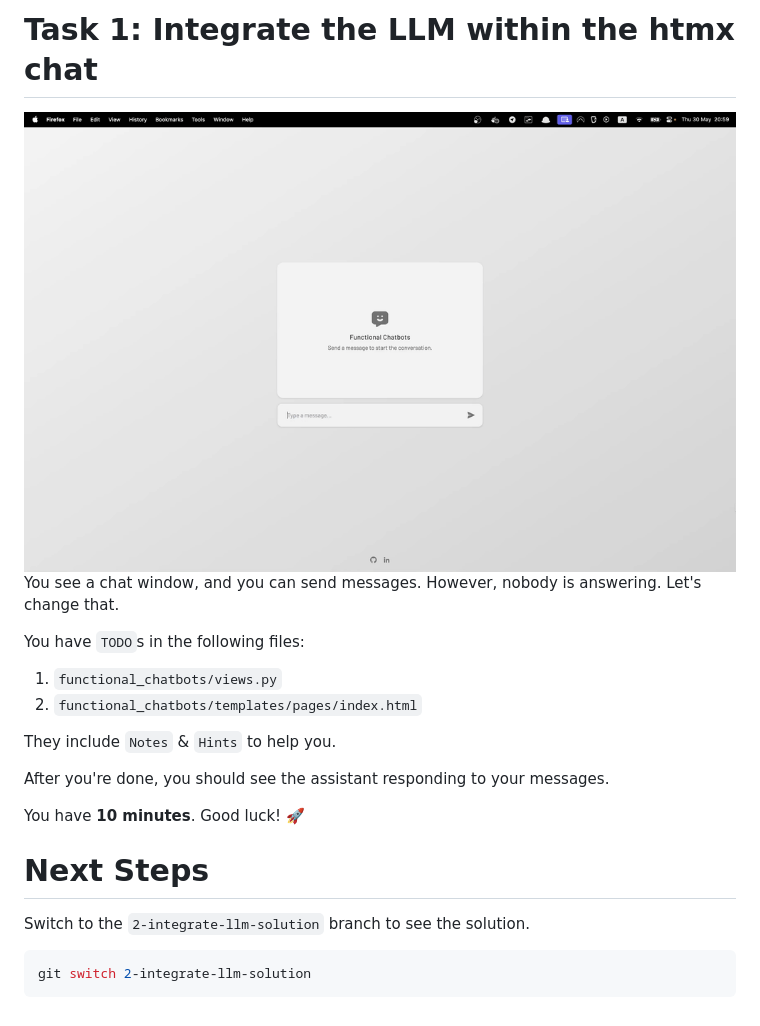
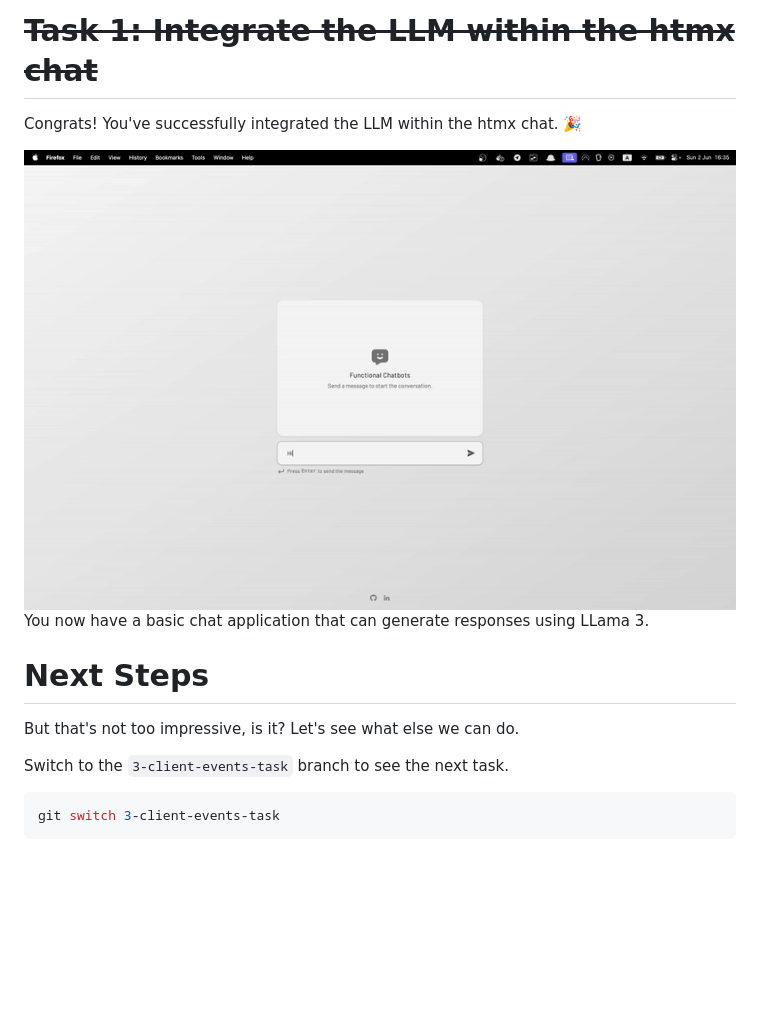
Before and after one commit to scriptogre/functional-chatbots, a Markdown page: TODO.md, the part around the change. GitHub-like rendering; pictures changed too: readme_assets/first-solution.gif (added); blank space fills up the shorter version.

````diff
--- a/TODO.md
+++ b/TODO.md
@@ -1,22 +1,16 @@
-# Task 1: Integrate the LLM within the htmx chat
+# ~~Task 1: Integrate the LLM within the htmx chat~~
 
-<img src="readme_assets/first-task.gif" width=800 alt="First Task"/>
+Congrats! You've successfully integrated the LLM within the htmx chat. 🎉
 
-You see a chat window, and you can send messages. However, nobody is answering. Let's change that.
+<img src="readme_assets/first-solution.gif" width=800 alt="First Solution"/>
 
-You have `TODO`s in the following files:
-1. `functional_chatbots/views.py`
-2. `functional_chatbots/templates/pages/index.html`
-
-They include `Notes` & `Hints` to help you.
-
-After you're done, you should see the assistant responding to your messages.
-
-You have **10 minutes**. Good luck! 🚀
+You now have a basic chat application that can generate responses using LLama 3.
 
 # Next Steps
 
-Switch to the `2-integrate-llm-solution` branch to see the solution.
+But that's not too impressive, is it? Let's see what else we can do.
+
+Switch to the `3-client-events-task` branch to see the next task.
 ```bash
-git switch 2-integrate-llm-solution
+git switch 3-client-events-task
 ```
````
Also changed, not shown: 4 other files.
